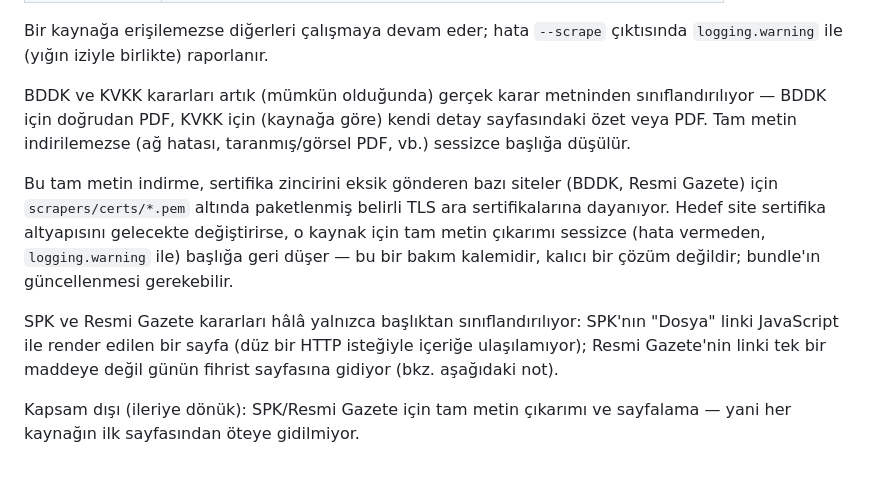
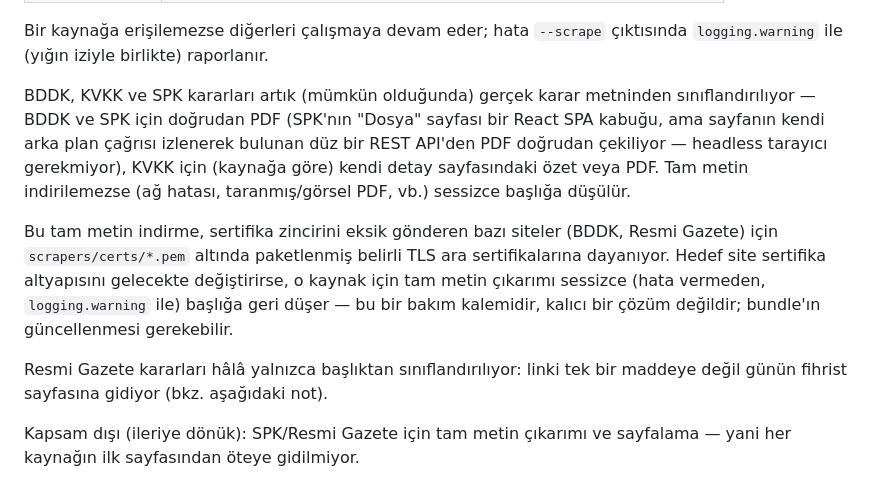
Before and after one commit to Keremcamci/kvkk-takip, a Markdown page: README.md, the part around the change. GitHub-like rendering.

Commit message:
docs: describe SPK full-text extraction via the discovered file API

```diff
--- a/README.md
+++ b/README.md
@@ -74,10 +74,13 @@ sayfasının/API yanıtının ilk sayfası):
 Bir kaynağa erişilemezse diğerleri çalışmaya devam eder; hata `--scrape`
 çıktısında `logging.warning` ile (yığın iziyle birlikte) raporlanır.
 
-BDDK ve KVKK kararları artık (mümkün olduğunda) gerçek karar metninden
-sınıflandırılıyor — BDDK için doğrudan PDF, KVKK için (kaynağa göre)
-kendi detay sayfasındaki özet veya PDF. Tam metin indirilemezse (ağ
-hatası, taranmış/görsel PDF, vb.) sessizce başlığa düşülür.
+BDDK, KVKK ve SPK kararları artık (mümkün olduğunda) gerçek karar
+metninden sınıflandırılıyor — BDDK ve SPK için doğrudan PDF (SPK'nın
+"Dosya" sayfası bir React SPA kabuğu, ama sayfanın kendi arka plan
+çağrısı izlenerek bulunan düz bir REST API'den PDF doğrudan çekiliyor —
+headless tarayıcı gerekmiyor), KVKK için (kaynağa göre) kendi detay
+sayfasındaki özet veya PDF. Tam metin indirilemezse (ağ hatası,
+taranmış/görsel PDF, vb.) sessizce başlığa düşülür.
 
 Bu tam metin indirme, sertifika zincirini eksik gönderen bazı siteler
 (BDDK, Resmi Gazete) için `scrapers/certs/*.pem` altında paketlenmiş
@@ -87,10 +90,9 @@ sessizce (hata vermeden, `logging.warning` ile) başlığa geri düşer — bu
 bir bakım kalemidir, kalıcı bir çözüm değildir; bundle'ın güncellenmesi
 gerekebilir.
 
-SPK ve Resmi Gazete kararları hâlâ yalnızca başlıktan sınıflandırılıyor:
-SPK'nın "Dosya" linki JavaScript ile render edilen bir sayfa (düz bir
-HTTP isteğiyle içeriğe ulaşılamıyor); Resmi Gazete'nin linki tek bir
-maddeye değil günün fihrist sayfasına gidiyor (bkz. aşağıdaki not).
+Resmi Gazete kararları hâlâ yalnızca başlıktan sınıflandırılıyor:
+linki tek bir maddeye değil günün fihrist sayfasına gidiyor (bkz.
+aşağıdaki not).
 
 Kapsam dışı (ileriye dönük): SPK/Resmi Gazete için tam metin çıkarımı ve
 sayfalama — yani her kaynağın ilk sayfasından öteye gidilmiyor.
```
